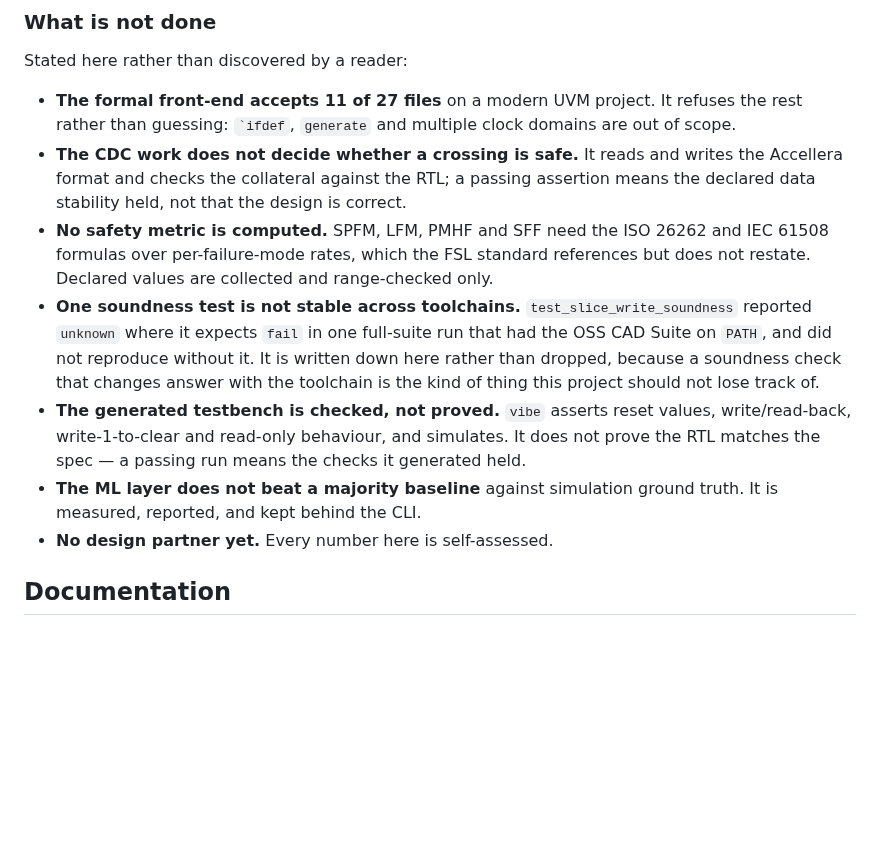
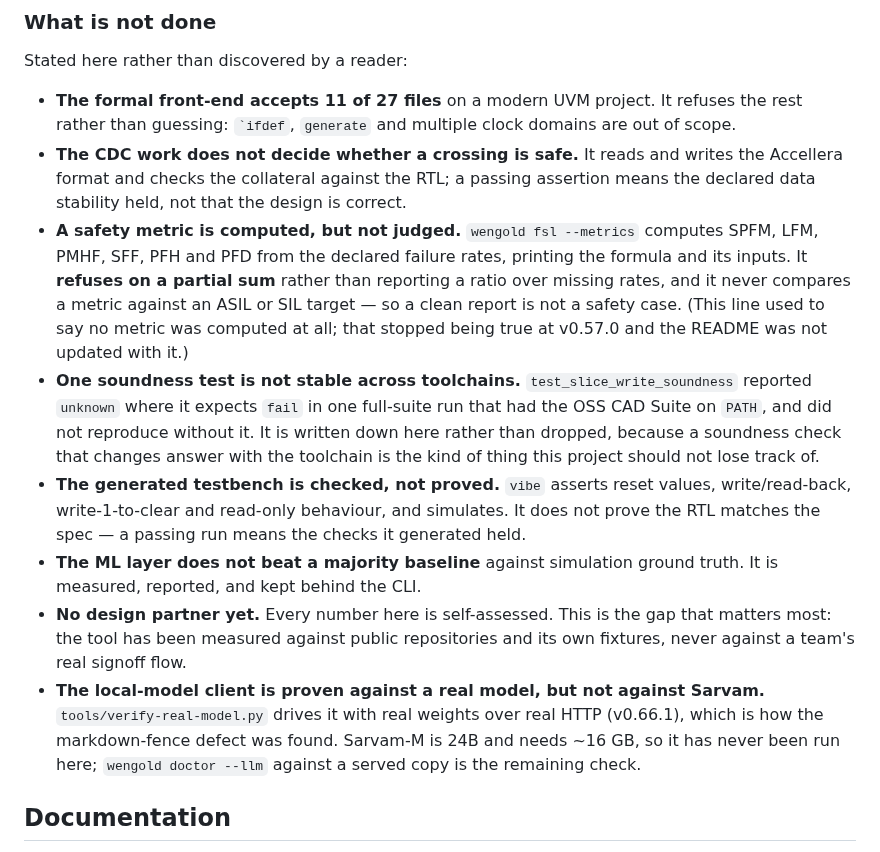
Before and after one commit to thejas235689/wengold, a Markdown page: README.md, the part around the change. Rendered like a GitHub page; blank space fills up the shorter version.

Commit message:
README: the 'not done' list was understating the project
It said 'No safety metric is computed'. That stopped being true at v0.57.0: `wengold fsl --metrics` computes SPFM, LFM, PMHF, SFF, PFH and PFD, prints the formula and its inputs, and refuses on a partial sum rather than reporting a ratio over missing rates.

Verified by running it, not by reading the changelog. The corrected line says what is actually true: a metric is computed but never judged against an ASIL or SIL target, so a clean report is not a safety case.

Two more gaps written down rather than left to be discovered: no design partner (every number is self-assessed), and the model client is proven against a real model but not against Sarvam, which is 24B and has never been run here.

```diff
--- a/README.md
+++ b/README.md
@@ -890,9 +890,13 @@ Stated here rather than discovered by a reader:
 - **The CDC work does not decide whether a crossing is safe.** It reads and writes
   the Accellera format and checks the collateral against the RTL; a passing
   assertion means the declared data stability held, not that the design is correct.
-- **No safety metric is computed.** SPFM, LFM, PMHF and SFF need the ISO 26262 and
-  IEC 61508 formulas over per-failure-mode rates, which the FSL standard references
-  but does not restate. Declared values are collected and range-checked only.
+- **A safety metric is computed, but not judged.** `wengold fsl --metrics` computes
+  SPFM, LFM, PMHF, SFF, PFH and PFD from the declared failure rates, printing the
+  formula and its inputs. It **refuses on a partial sum** rather than reporting a
+  ratio over missing rates, and it never compares a metric against an ASIL or SIL
+  target — so a clean report is not a safety case. (This line used to say no metric
+  was computed at all; that stopped being true at v0.57.0 and the README was not
+  updated with it.)
 - **One soundness test is not stable across toolchains.** `test_slice_write_soundness`
   reported `unknown` where it expects `fail` in one full-suite run that had the OSS
   CAD Suite on `PATH`, and did not reproduce without it. It is written down here
@@ -904,7 +908,14 @@ Stated here rather than discovered by a reader:
   held.
 - **The ML layer does not beat a majority baseline** against simulation ground
   truth. It is measured, reported, and kept behind the CLI.
-- **No design partner yet.** Every number here is self-assessed.
+- **No design partner yet.** Every number here is self-assessed. This is the gap
+  that matters most: the tool has been measured against public repositories and its
+  own fixtures, never against a team's real signoff flow.
+- **The local-model client is proven against a real model, but not against Sarvam.**
+  `tools/verify-real-model.py` drives it with real weights over real HTTP (v0.66.1),
+  which is how the markdown-fence defect was found. Sarvam-M is 24B and needs ~16 GB,
+  so it has never been run here; `wengold doctor --llm` against a served copy is the
+  remaining check.
 
 ## Documentation
 
```
